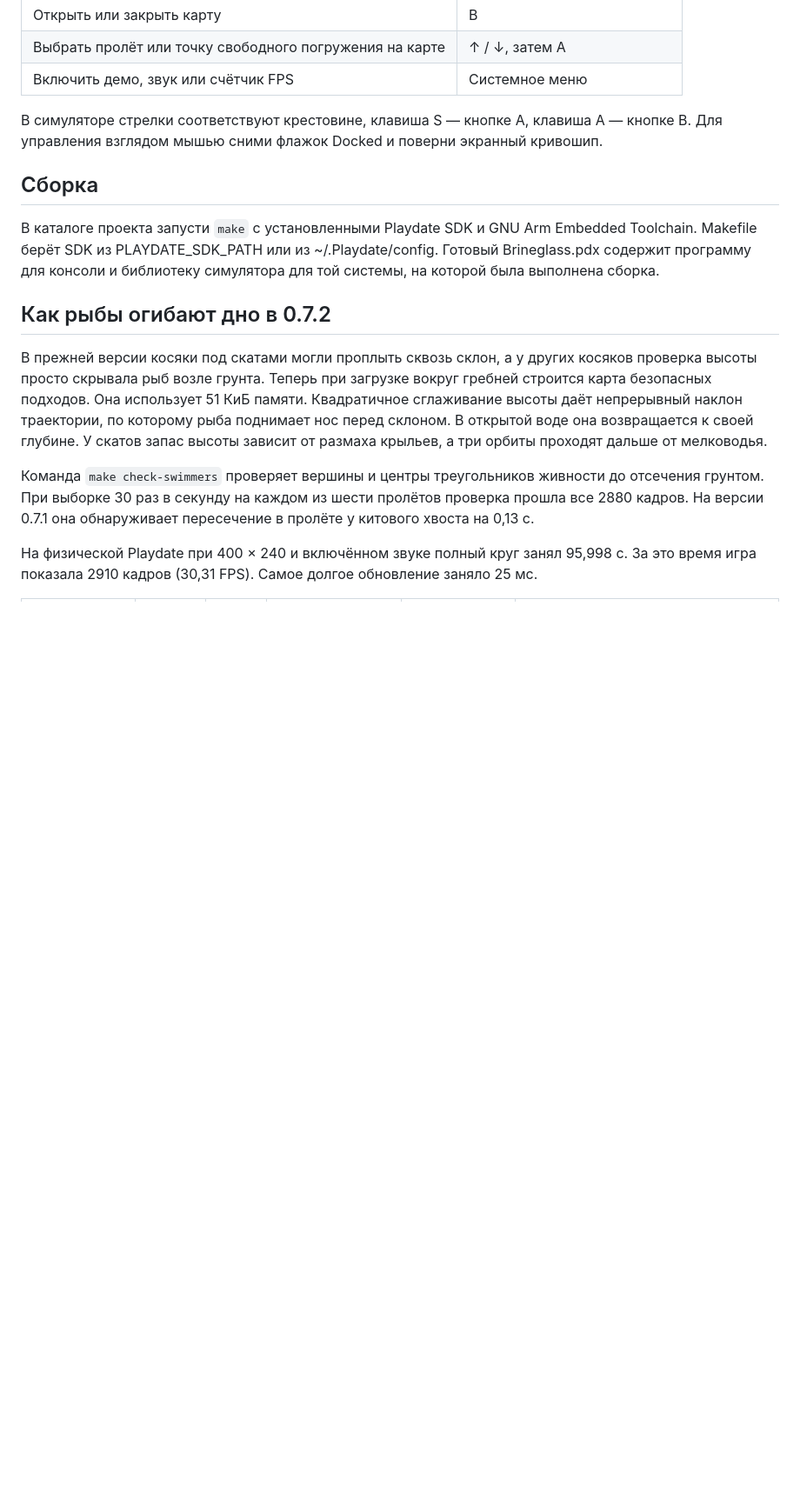
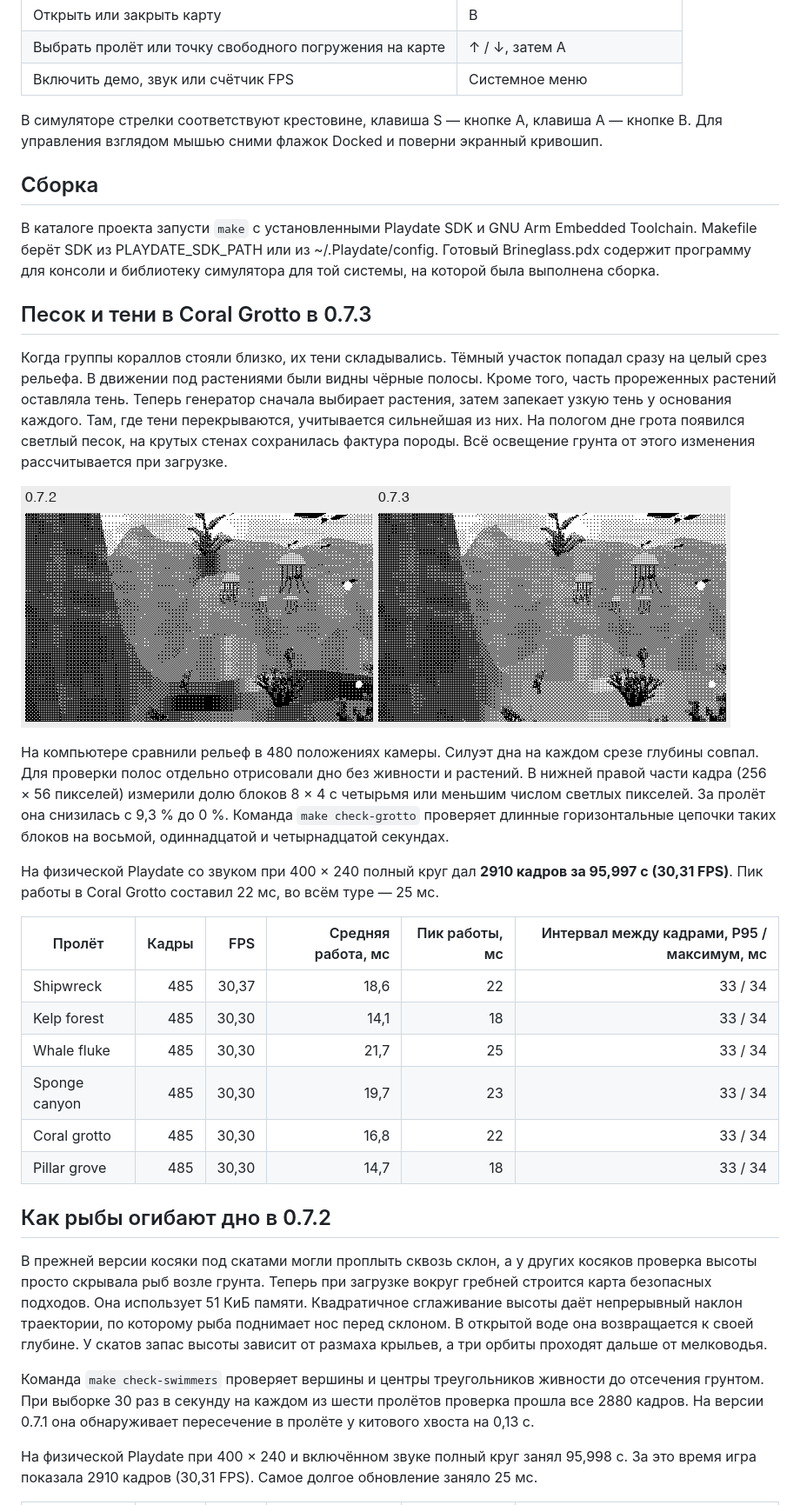
Before and after one commit to meshchaninov/brineglass-playdate, a Markdown page: docs/rendering.ru.md, the part around the change. Shown at 87% size. Rendered like a GitHub page; pictures changed too: docs/media/grotto-ground.png (added); blank space fills up the shorter version.

Commit message:
Soften coral contact shadows and light the grotto shelf

```diff
--- a/docs/rendering.ru.md
+++ b/docs/rendering.ru.md
@@ -21,6 +21,25 @@
 ## Сборка
 
 В каталоге проекта запусти `make` с установленными Playdate SDK и GNU Arm Embedded Toolchain. Makefile берёт SDK из PLAYDATE_SDK_PATH или из ~/.Playdate/config. Готовый Brineglass.pdx содержит программу для консоли и библиотеку симулятора для той системы, на которой была выполнена сборка.
+
+## Песок и тени в Coral Grotto в 0.7.3
+
+Когда группы кораллов стояли близко, их тени складывались. Тёмный участок попадал сразу на целый срез рельефа. В движении под растениями были видны чёрные полосы. Кроме того, часть прореженных растений оставляла тень. Теперь генератор сначала выбирает растения, затем запекает узкую тень у основания каждого. Там, где тени перекрываются, учитывается сильнейшая из них. На пологом дне грота появился светлый песок, на крутых стенах сохранилась фактура породы. Всё освещение грунта от этого изменения рассчитывается при загрузке.
+
+![Одиннадцатая секунда пролёта в 0.7.2 и 0.7.3](media/grotto-ground.png)
+
+На компьютере сравнили рельеф в 480 положениях камеры. Силуэт дна на каждом срезе глубины совпал. Для проверки полос отдельно отрисовали дно без живности и растений. В нижней правой части кадра (256 × 56 пикселей) измерили долю блоков 8 × 4 с четырьмя или меньшим числом светлых пикселей. За пролёт она снизилась с 9,3 % до 0 %. Команда `make check-grotto` проверяет длинные горизонтальные цепочки таких блоков на восьмой, одиннадцатой и четырнадцатой секундах.
+
+На физической Playdate со звуком при 400 × 240 полный круг дал **2910 кадров за 95,997 с (30,31 FPS)**. Пик работы в Coral Grotto составил 22 мс, во всём туре — 25 мс.
+
+| Пролёт | Кадры | FPS | Средняя работа, мс | Пик работы, мс | Интервал между кадрами, P95 / максимум, мс |
+| --- | ---: | ---: | ---: | ---: | ---: |
+| Shipwreck | 485 | 30,37 | 18,6 | 22 | 33 / 34 |
+| Kelp forest | 485 | 30,30 | 14,1 | 18 | 33 / 34 |
+| Whale fluke | 485 | 30,30 | 21,7 | 25 | 33 / 34 |
+| Sponge canyon | 485 | 30,30 | 19,7 | 23 | 33 / 34 |
+| Coral grotto | 485 | 30,30 | 16,8 | 22 | 33 / 34 |
+| Pillar grove | 485 | 30,30 | 14,7 | 18 | 33 / 34 |
 
 ## Как рыбы огибают дно в 0.7.2
 
```
Also changed, not shown: README.md (+4 -4 lines), README.ru.md (+3 -3 lines), docs/media/fluke.png, docs/media/reef-shark.png, docs/media/squid.png, docs/media/tour.gif, 5 other files.
